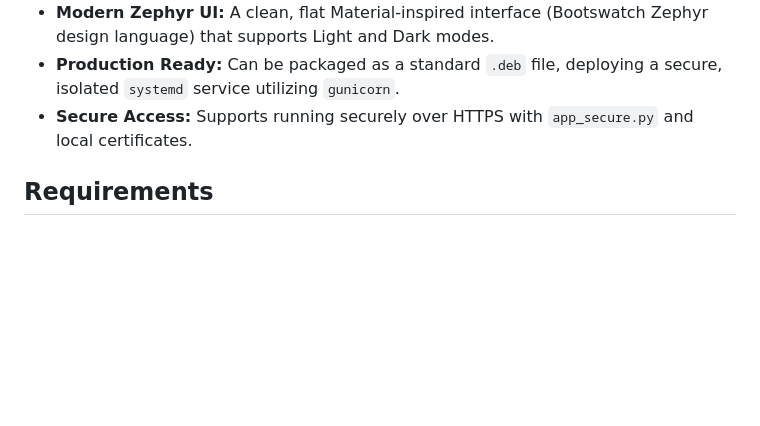
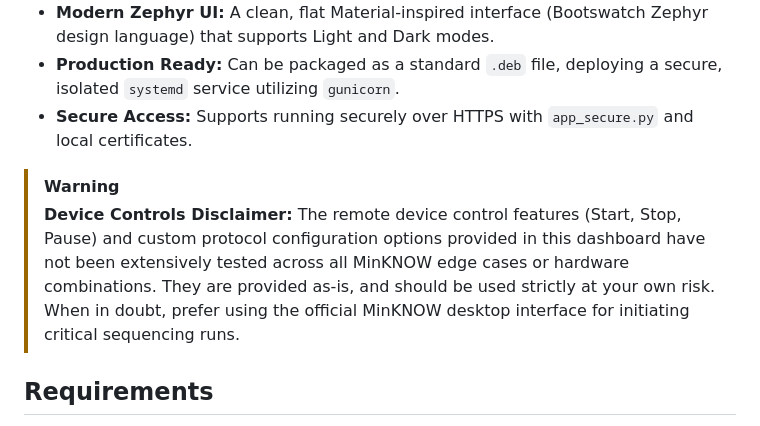
Before and after one commit to msuokas-bco/minknow_dashboard, a Markdown page: README.md, the part around the change. Rendered like a GitHub page; blank space fills up the shorter version.

Commit message:
docs: Add explicit disclaimer warning about experimental device controls

```diff
--- a/README.md
+++ b/README.md
@@ -13,6 +13,9 @@ A real-time web dashboard for local Oxford Nanopore MinKNOW instances. This dash
 - **Modern Zephyr UI:** A clean, flat Material-inspired interface (Bootswatch Zephyr design language) that supports Light and Dark modes.
 - **Production Ready:** Can be packaged as a standard `.deb` file, deploying a secure, isolated `systemd` service utilizing `gunicorn`.
 - **Secure Access:** Supports running securely over HTTPS with `app_secure.py` and local certificates.
+
+> [!WARNING]
+> **Device Controls Disclaimer:** The remote device control features (Start, Stop, Pause) and custom protocol configuration options provided in this dashboard have not been extensively tested across all MinKNOW edge cases or hardware combinations. They are provided as-is, and should be used strictly at your own risk. When in doubt, prefer using the official MinKNOW desktop interface for initiating critical sequencing runs.
 
 ## Requirements
 
```
